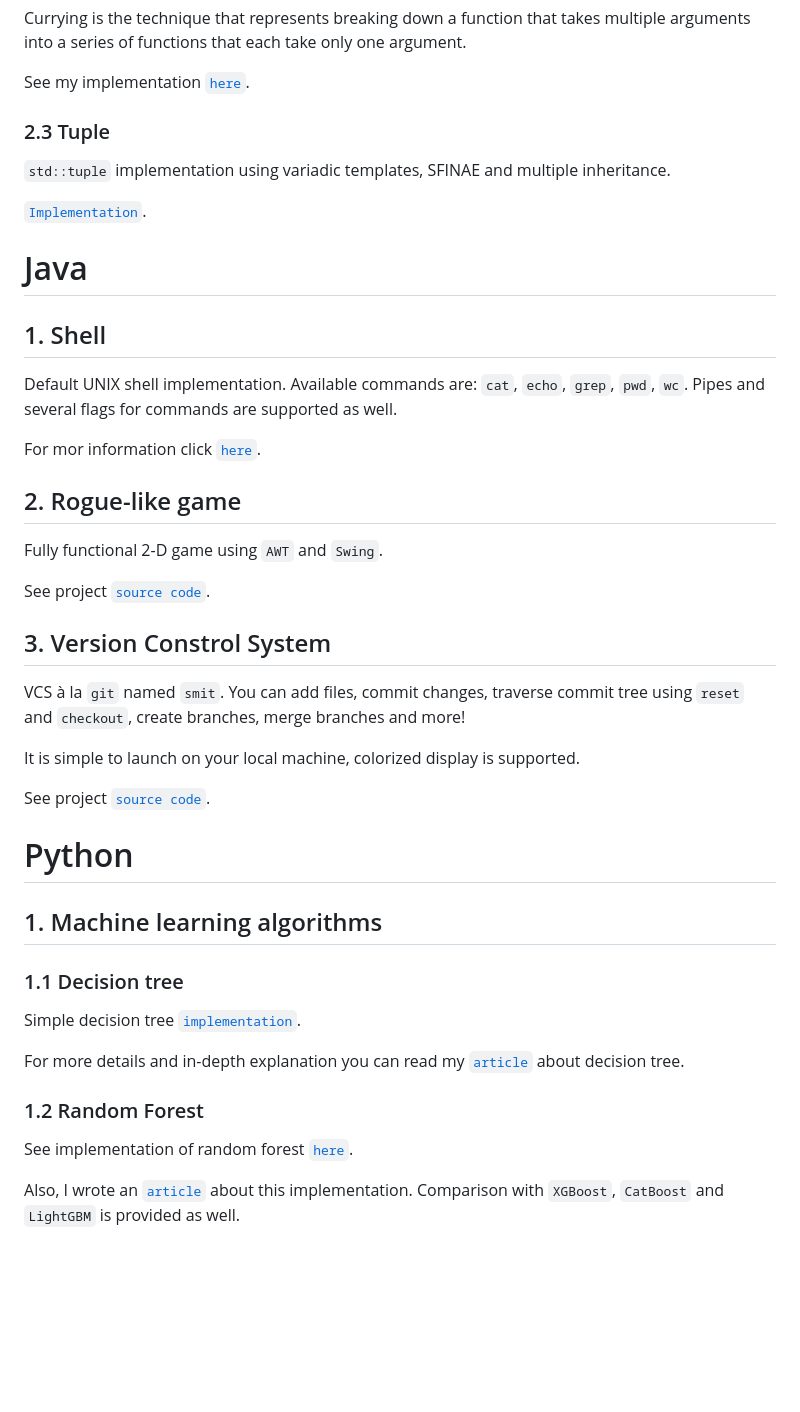
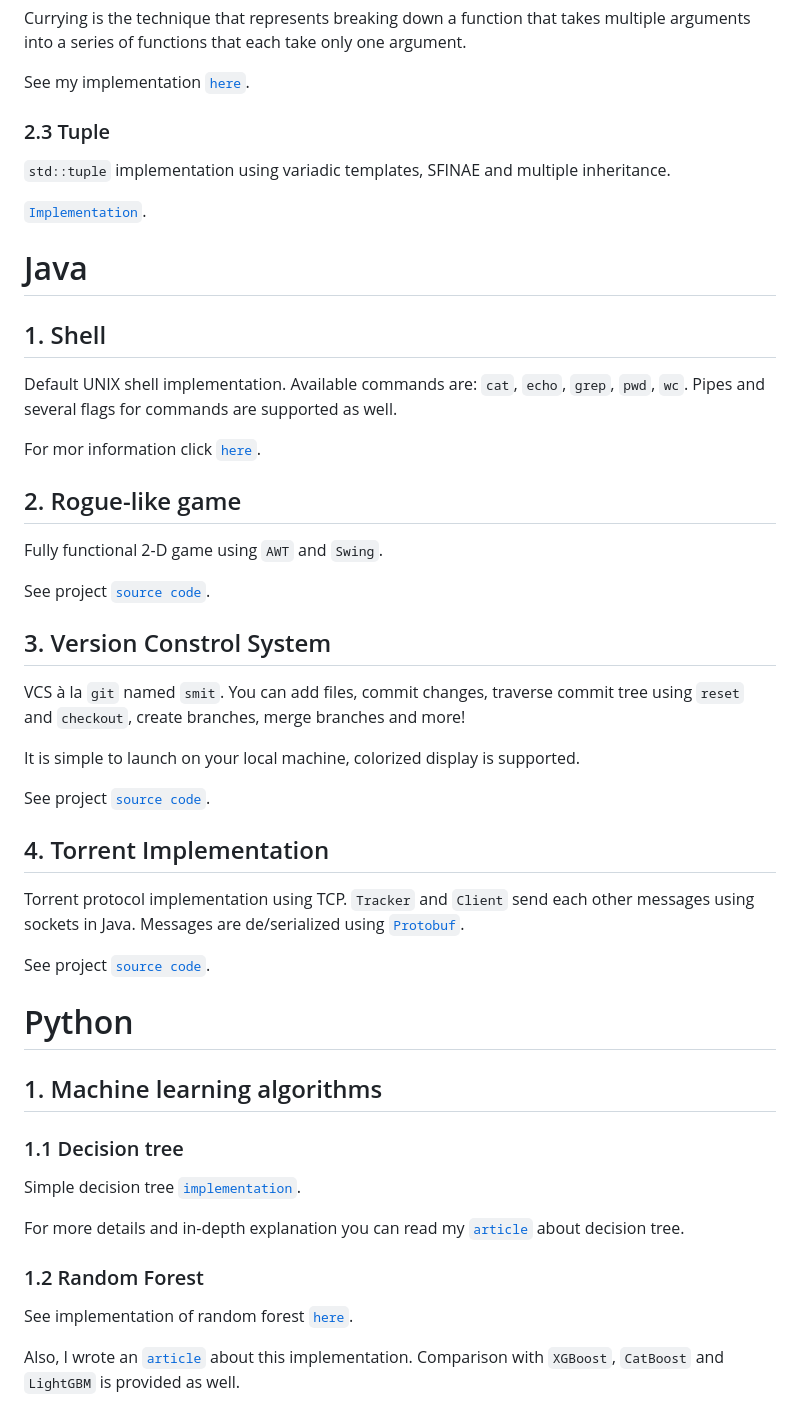
Before and after one commit to sigmadt/pet-projects-2023, a Markdown page: README.md, the part around one of its changes. Rendered like a GitHub page; blank space fills up the shorter version.

```diff
--- a/README.md
+++ b/README.md
@@ -45,7 +45,13 @@ VCS à la `git` named `smit`. You can add files, commit changes, traverse commit
 
 It is simple to launch on your local machine, colorized display is supported.
 
-See project [`source code`](https://github.com/sigmadt/pet-projects-2022/tree/master/vcs-smit).
+See project [`source code`](https://github.com/sigmadt/pet-projects-2023/tree/master/vcs-smit).
+
+## 4. Torrent Implementation
+Torrent protocol implementation using TCP. `Tracker` and `Client` send each other messages using sockets in Java. Messages are de/serialized using [`Protobuf`](https://protobuf.dev/).
+
+See project [`source code`](https://github.com/sigmadt/pet-projects-2023/tree/master/torrentino).
+
 
 # Python
 ## 1. Machine learning algorithms
```
Also changed, not shown: other parts of README.md (+31 -16 lines).
